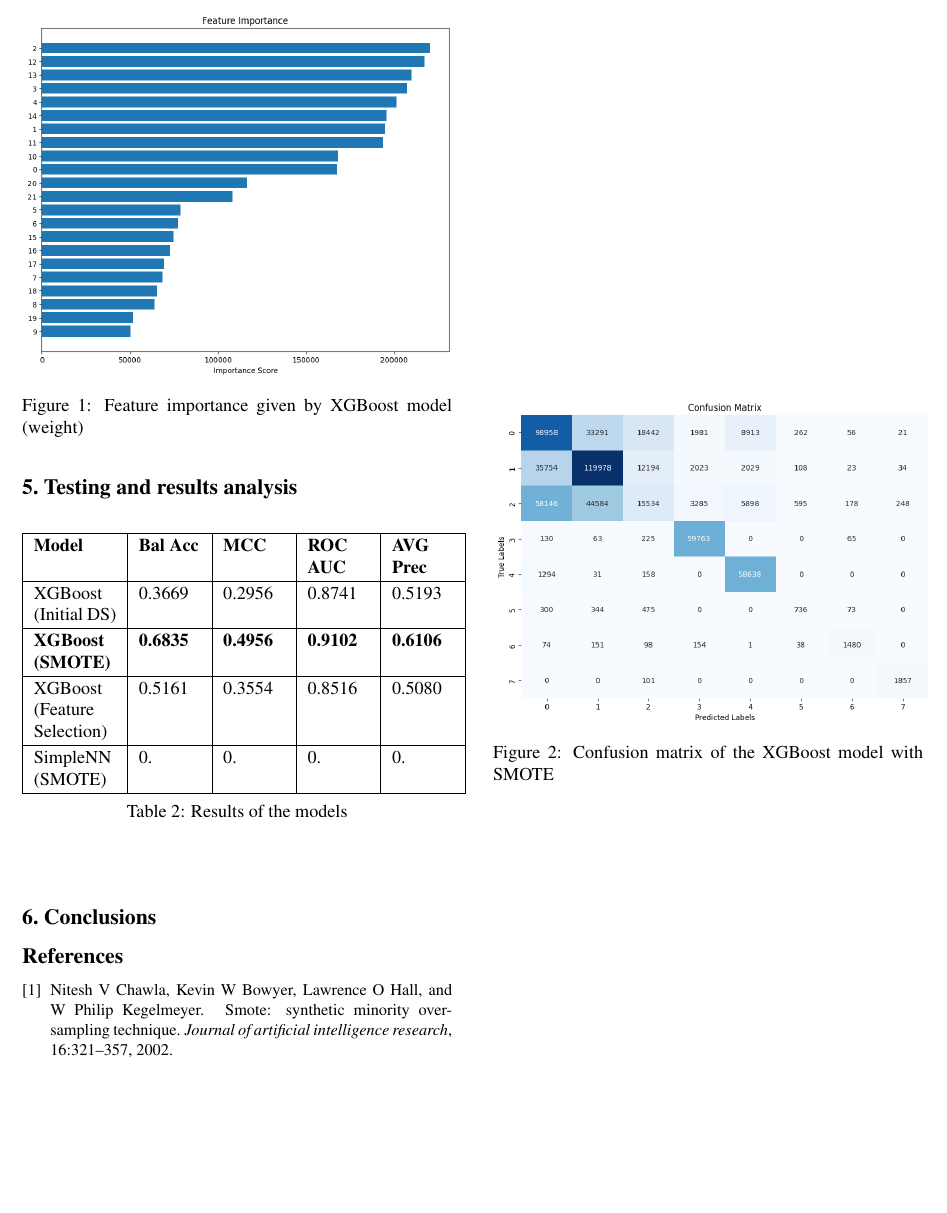
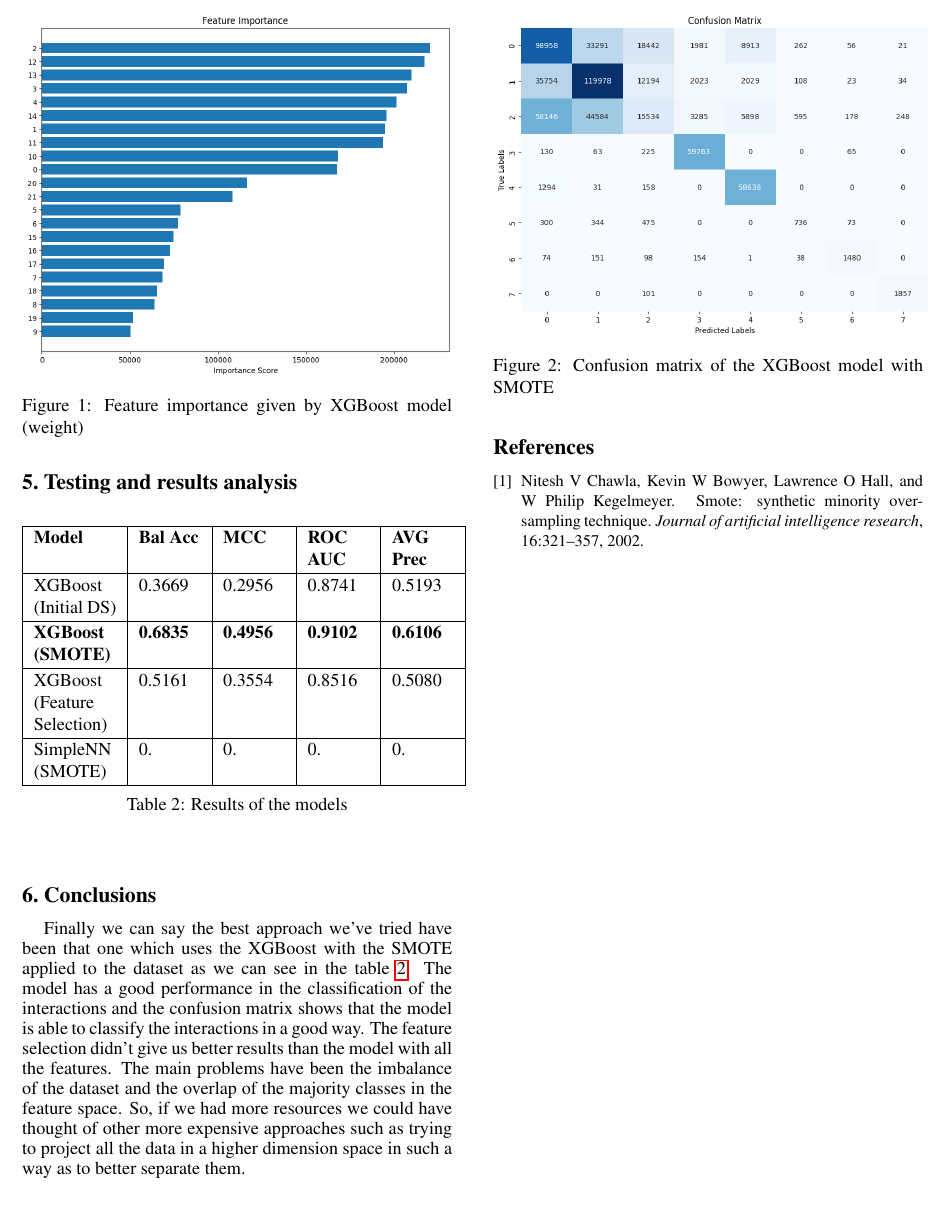
Before and after one commit to marco-bernardi/SB-Contacts-Classification, a LaTeX paper (Report/egpaper_final.tex): part of page 4 of 4, cut so that both start at the same text. Compiled offline with pdfLaTeX.

Commit message:
conclusions

```diff
--- a/Report/egpaper_final.tex
+++ b/Report/egpaper_final.tex
@@ -245,6 +243,7 @@ considered all the features.
     \hline
     \end{tabular}
     \caption{Results of the models}
+    \label{tab:results}
 \end{table}
 \begin{center}
     \begin{figure}[h!]
@@ -256,7 +255,13 @@ considered all the features.
 \end{center}
 
 \section{Conclusions}
-
+Finally we can say the best approach we've tried have been that one which uses the XGBoost
+with the SMOTE applied to the dataset as we can see in the table \ref{tab:results}. The model has a good performance in the classification of the
+interactions and the confusion matrix shows that the model is able to classify the interactions in a good way.
+The feature selection didn't give us better results than the model with all the features.
+The main problems have been the imbalance of the dataset and the overlap of the majority classes in the
+feature space. So, if we had more resources we could have thought of other more expensive approaches such as
+trying to project all the data in a higher dimension space in such a way as to better separate them.
 {\small
 \bibliographystyle{ieee_fullname}
 \bibliography{egbib}
```
Also changed, not shown: Report/egpaper_final.pdf, Report/egpaper_final.tex (2 more changed lines).
